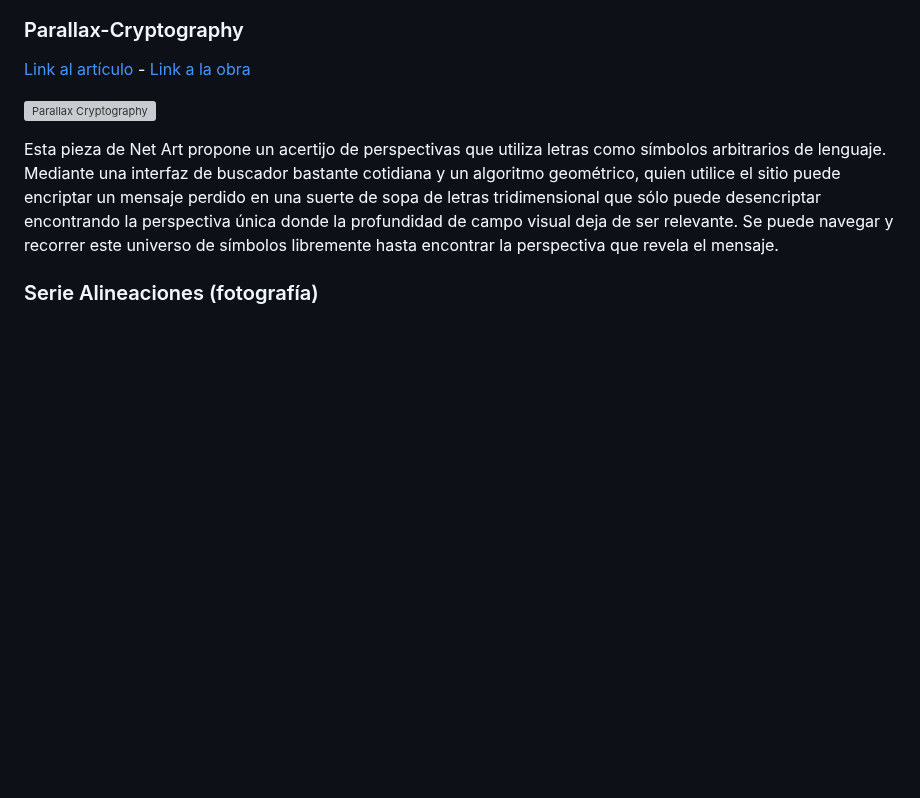
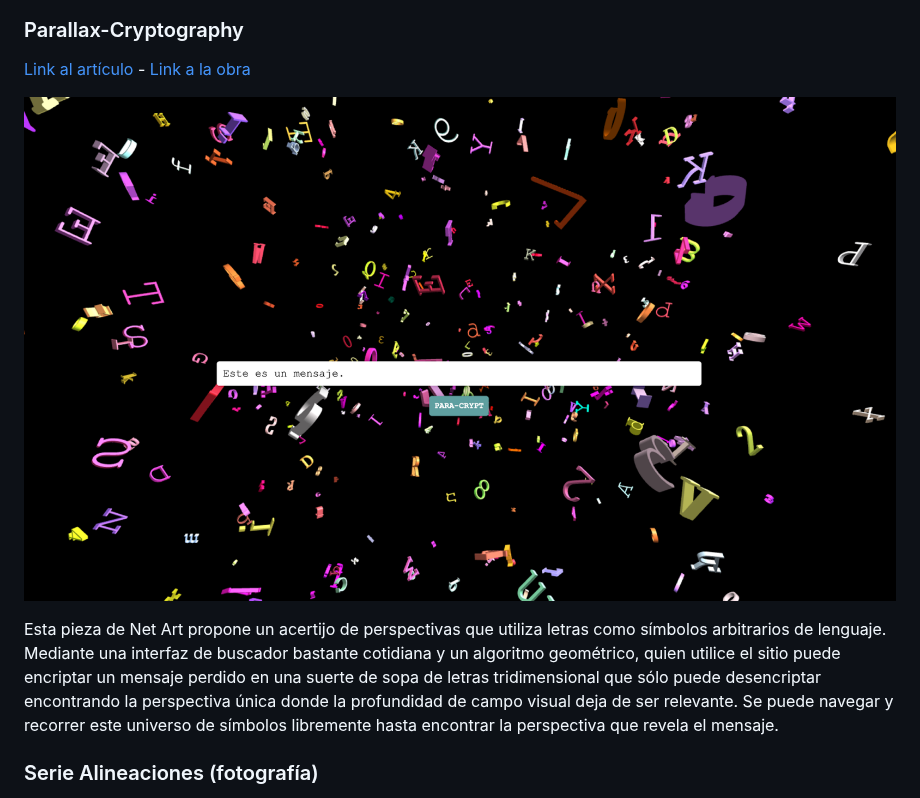
Before and after one commit to juanmartin/un-recorrido-tecno-sonoro-hacia-el-habla-asemica, a Markdown page: Intro.md, the part around the change. GitHub-like rendering; blank space fills up the shorter version; grey boxes are pictures that could not be loaded.

Commit message:
fix: broken img

```diff
--- a/Intro.md
+++ b/Intro.md
@@ -36,7 +36,7 @@ Esta obra se expuso en el espacio común del Museo MAR de Mar del Plata, es deci
 
 [Link al artículo](https://www.juanm.art/in/projects/paracrypt) - [Link a la obra](https://juanmartin.github.io/)
 
-![Parallax Cryptography](assets/20240531_000641_parallax-crypt.png "Screenshot del sitio")
+![Parallax Cryptography](_media/parallax-crypt.png "Screenshot del sitio")
 
 Esta pieza de Net Art propone un acertijo de perspectivas que utiliza letras como símbolos arbitrarios de lenguaje. Mediante una interfaz de buscador bastante cotidiana y un algoritmo geométrico, quien utilice el sitio puede encriptar un mensaje perdido en una suerte de sopa de letras tridimensional que sólo puede desencriptar encontrando la perspectiva única donde la profundidad de campo visual deja de ser relevante. Se puede navegar y recorrer este universo de símbolos libremente hasta encontrar la perspectiva que revela el mensaje.
 
```
